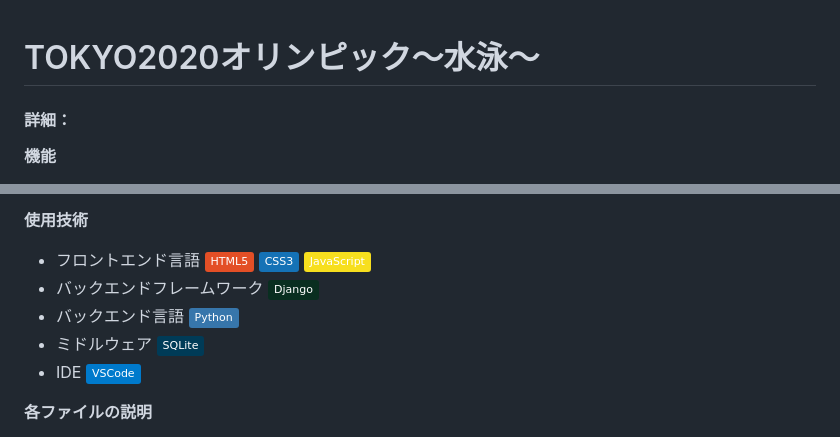
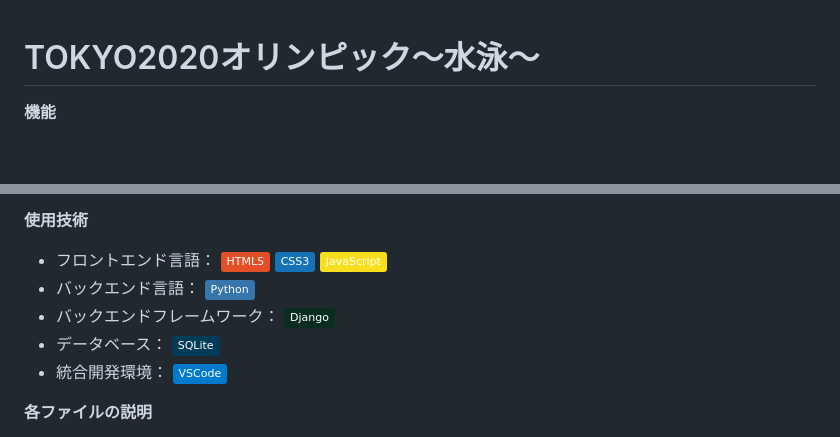
Before and after one commit to Git-Yuya/tokyo-2020-olympics-aquatics, a Markdown page: README.md, 2 parts joined by grey strips. Rendered like a GitHub page; badges without logos; blank space fills up the shorter version.

```diff
--- a/README.md
+++ b/README.md
@@ -1,5 +1,4 @@
 # TOKYO2020オリンピック～水泳～
-#### 詳細：
 
 **機能**
 * 競技種目別の結果<br>
@@ -14,17 +13,17 @@
     チームを選択して決定ボタンを押すと、選択したチームの全選手の結果が表示される。
 
 **使用技術**
-* フロントエンド言語
+* フロントエンド言語：
   <img src="https://img.shields.io/badge/-HTML5-E34F26.svg?logo=html5&style=plastic">
   <img src="https://img.shields.io/badge/-CSS3-1572B6.svg?logo=css3&style=plastic">
   <img src="https://img.shields.io/badge/-JavaScript-F7DF1E.svg?logo=javascript&style=plastic">
-* バックエンドフレームワーク
+* バックエンド言語：
+  <img src="https://img.shields.io/badge/-Python-3776AB.svg?logo=python&style=plastic">
+* バックエンドフレームワーク：
   <img src="https://img.shields.io/badge/-Django-092E20.svg?logo=django&style=plastic">
-* バックエンド言語
-  <img src="https://img.shields.io/badge/-Python-3776AB.svg?logo=python&style=plastic">
-* ミドルウェア
+* データベース：
   <img src="https://img.shields.io/badge/-SQLite-003B57.svg?logo=SQLite&style=plastic">
-* IDE
+* 統合開発環境：
   <img src="https://img.shields.io/badge/-VSCode-007ACC.svg?logo=visualstudiocode&style=plastic">
 
 **各ファイルの説明**
```
